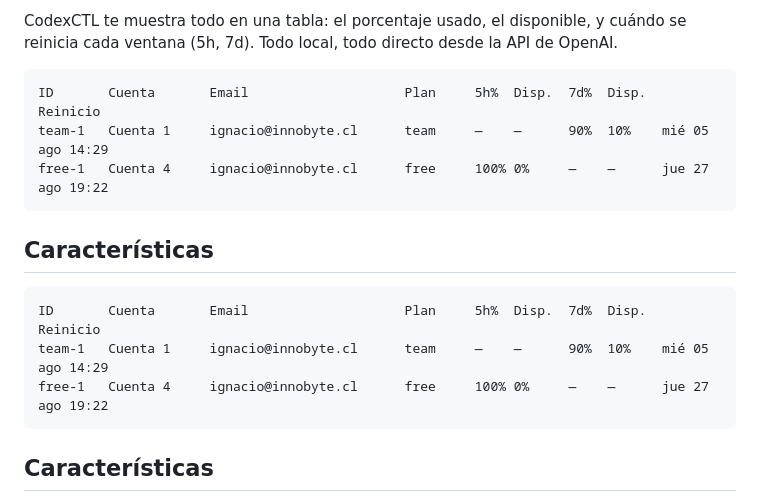
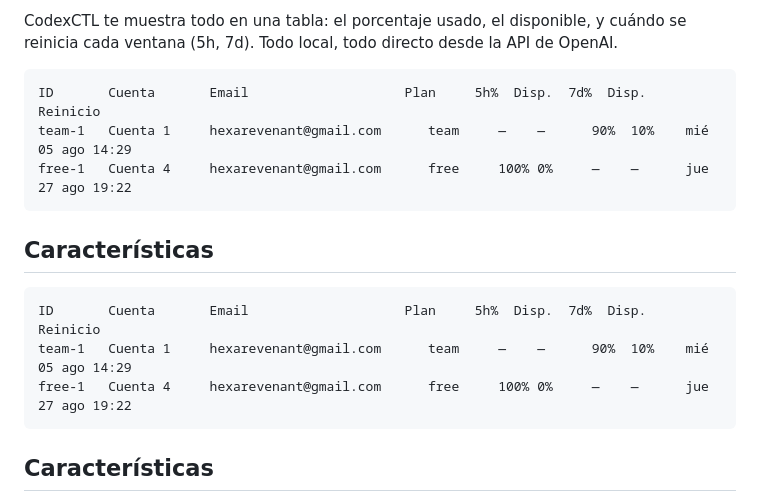
Before and after one commit to HexaRevenant/codexctl, a Markdown page: README.md, the part around the change. Rendered like a GitHub page.

Commit message:
docs: use example email

````diff
--- a/README.md
+++ b/README.md
@@ -18,16 +18,16 @@ CodexCTL te muestra todo en una tabla: el porcentaje usado, el disponible, y cu
 
 ```
 ID       Cuenta       Email                    Plan     5h%  Disp.  7d%  Disp.  Reinicio
-team-1   Cuenta 1     ignacio@innobyte.cl      team     —    —      90%  10%    mié 05 ago 14:29
-free-1   Cuenta 4     ignacio@innobyte.cl      free     100% 0%     —    —      jue 27 ago 19:22
+team-1   Cuenta 1     hexarevenant@gmail.com      team     —    —      90%  10%    mié 05 ago 14:29
+free-1   Cuenta 4     hexarevenant@gmail.com      free     100% 0%     —    —      jue 27 ago 19:22
 ```
 
 ## Características
 
 ```
 ID       Cuenta       Email                    Plan     5h%  Disp.  7d%  Disp.  Reinicio
-team-1   Cuenta 1     ignacio@innobyte.cl      team     —    —      90%  10%    mié 05 ago 14:29
-free-1   Cuenta 4     ignacio@innobyte.cl      free     100% 0%     —    —      jue 27 ago 19:22
+team-1   Cuenta 1     hexarevenant@gmail.com      team     —    —      90%  10%    mié 05 ago 14:29
+free-1   Cuenta 4     hexarevenant@gmail.com      free     100% 0%     —    —      jue 27 ago 19:22
 ```
 
 ## Características
````
